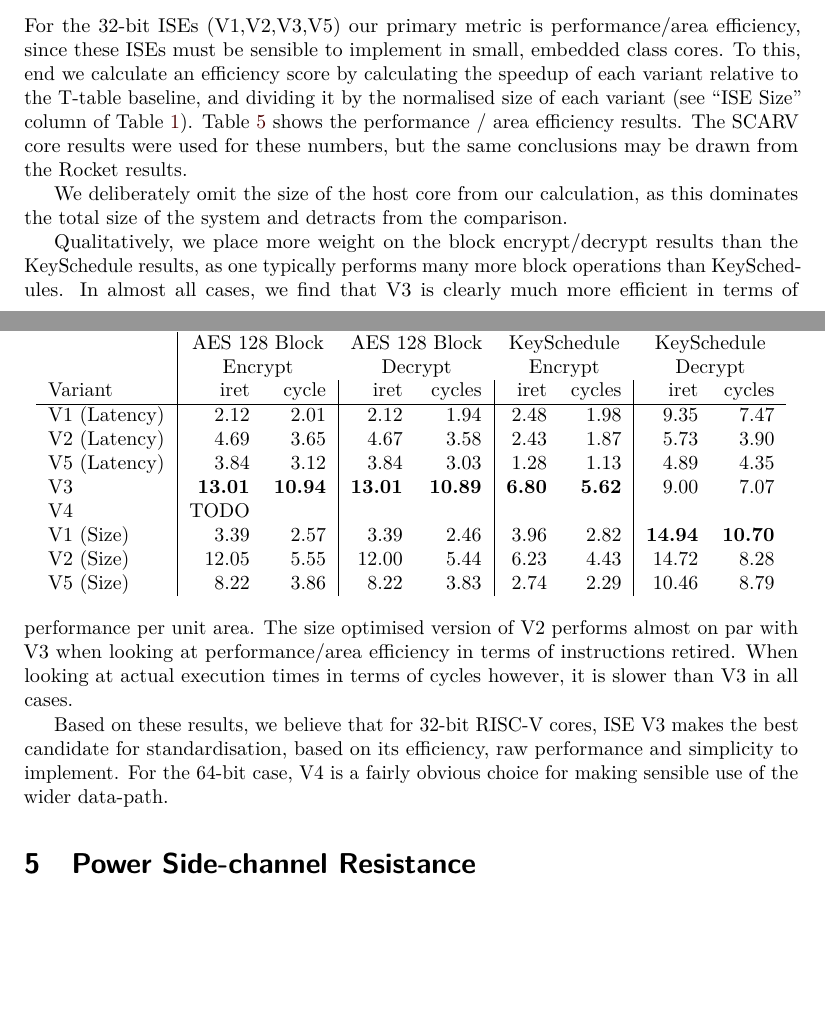
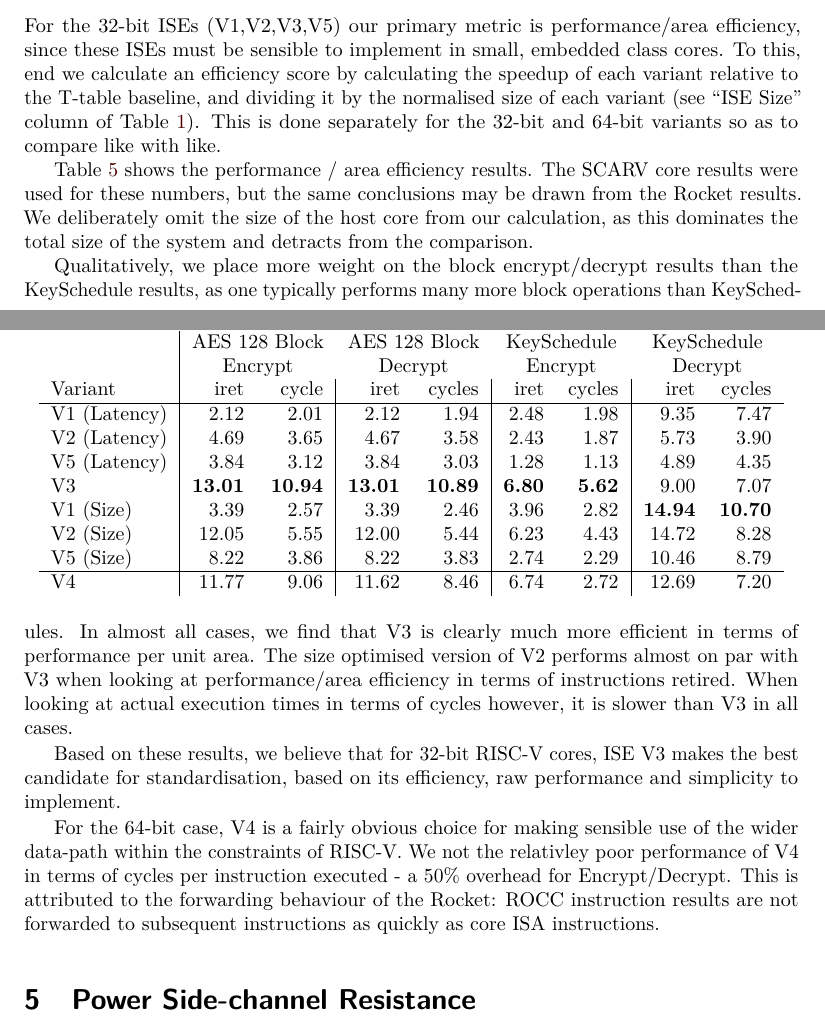
Before and after one commit to scarv/aes-risc-pipeline, a LaTeX document (doc/paper.tex, which reads doc/tex/eval-results.tex): two parts of pages 14 and 16 of 26, joined at a grey line, cut so that both start at the same text, the shorter picture padded with empty space. Compiled offline with pdfLaTeX.

Commit message:
Paper: Add some RV64 perf results
 On branch master
 Your branch is ahead of 'origin/master' by 2 commits.
   (use "git push" to publish your local commits)

 Changes to be committed:
	modified:   doc/tex/eval-results.tex

 Changes not staged for commit:
	modified:   extern/riscv-gnu-toolchain (modified content)
	modified:   extern/riscv-isa-sim (modified content)
	modified:   extern/riscv-pk (modified content)

```diff
--- a/doc/tex/eval-results.tex
+++ b/doc/tex/eval-results.tex
@@ -219,10 +223,12 @@ V1 (Latency) &        2.12  &        2.01 &        2.12 &        1.94  &       2
 V2 (Latency) &        4.69  &        3.65 &        4.67 &        3.58  &       2.43 &     1.87   &        5.73 &  3.90    \\
 V5 (Latency) &        3.84  &        3.12 &        3.84 &        3.03  &       1.28 &     1.13   &        4.89 &  4.35    \\
 V3           & {\bf 13.01}  & {\bf 10.94} & {\bf 13.01} & {\bf 10.89}  & {\bf 6.80} & {\bf 5.62} &  9.00       &  7.07    \\
-V4           &        TODO  &             &             &              &            &            &             &          \\
 V1 (Size)    &         3.39 &        2.57 &        3.39 &         2.46 &       3.96 &      2.82  & {\bf 14.94} &  {\bf 10.70}   \\
 V2 (Size)    &        12.05 &        5.55 &       12.00 &         5.44 &       6.23 &      4.43  & 14.72       &  8.28    \\
-V5 (Size)    &         8.22 &        3.86 &        8.22 &         3.83 &       2.74 &      2.29  & 10.46       &  8.79
+V5 (Size)    &         8.22 &        3.86 &        8.22 &         3.83 &       2.74 &      2.29  & 10.46       &  8.79    \\
+\hline
+V4           &        11.77 &        9.06 &       11.62 &         8.46 &       6.74 &      2.72  &  12.69      & 7.20
+
 \end{tabular}
 \caption{Comparison of performance improvement unit-area for each
 variant.
@@ -239,10 +245,12 @@ To this, end we calculate an efficiency score by calculating the speedup
 of each variant relative to the T-table baseline, and dividing it
 by the normalised size of each variant
 (see ``ISE Size'' column of \REFTAB{tab:eval:hw}).
+This is done separately for the $32$-bit and $64$-bit variants so as
+to compare like with like.
+
 \REFTAB{tab:eval:results} shows the performance / area efficiency results.
 The \CORE{2} core results were used for these numbers, but the
 same conclusions may be drawn from the \CORE{1} results.
-
 We deliberately omit the size of the host core from our calculation,
 as this dominates the total size of the system and detracts from
 the comparison.
@@ -261,5 +269,12 @@ it is slower than \ISE{3} in all cases.
 Based on these results, we believe that for $32$-bit RISC-V cores,
 ISE \ISE{3} makes the best candidate for standardisation,
 based on its efficiency, raw performance and simplicity to implement.
+
 For the $64$-bit case, \ISE{4} is a fairly obvious choice for making
-sensible use of the wider data-path.
+sensible use of the wider data-path within the constraints of RISC-V.
+We not the relativley poor performance of \ISE{4} in terms of cycles
+per instruction executed - a $50\%$ overhead for Encrypt/Decrypt.
+This is attributed to the forwarding behaviour of the \CORE{1}:
+ROCC instruction results are not
+forwarded to subsequent instructions as quickly as core ISA
+instructions.
```
Also changed, not shown: doc/tex/eval-results.tex (18 more changed lines).
